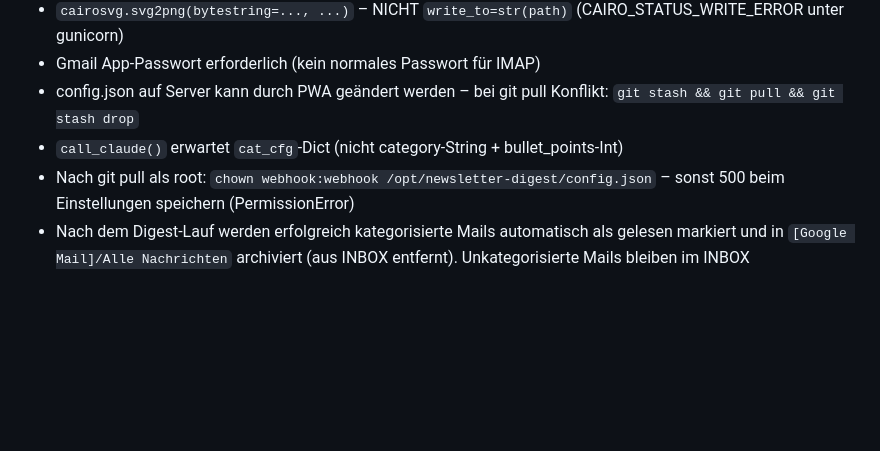
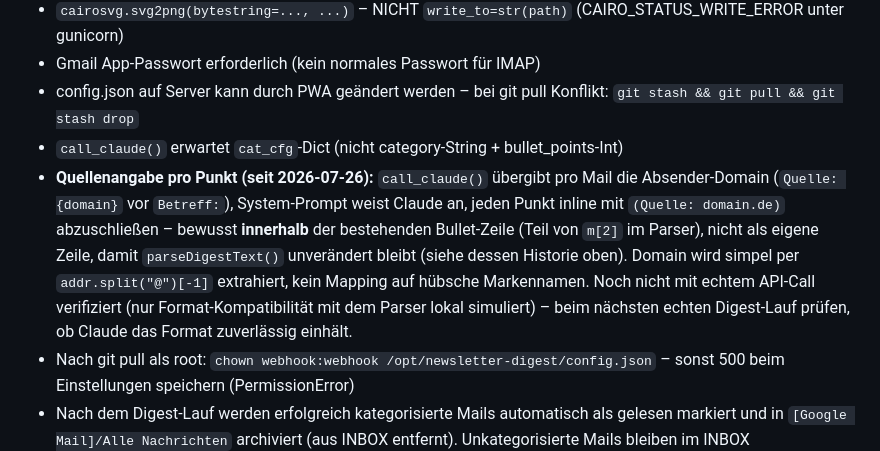
Before and after one commit to sEppofaz/Newsletter-Digest, a Markdown page: CLAUDE.md, the part around the change. GitHub-like rendering; blank space fills up the shorter version.

Commit message:
Doku: Quellenangabe-Feature in CLAUDE.md ergänzt

```diff
--- a/CLAUDE.md
+++ b/CLAUDE.md
@@ -112,6 +112,7 @@ Durchsucht `[Google Mail]/Alle Nachrichten` (nicht INBOX, da ältere Mails ggf.
 - Gmail App-Passwort erforderlich (kein normales Passwort für IMAP)
 - config.json auf Server kann durch PWA geändert werden – bei git pull Konflikt: `git stash && git pull && git stash drop`
 - `call_claude()` erwartet `cat_cfg`-Dict (nicht category-String + bullet_points-Int)
+- **Quellenangabe pro Punkt (seit 2026-07-26):** `call_claude()` übergibt pro Mail die Absender-Domain (`Quelle: {domain}` vor `Betreff:`), System-Prompt weist Claude an, jeden Punkt inline mit `(Quelle: domain.de)` abzuschließen – bewusst **innerhalb** der bestehenden Bullet-Zeile (Teil von `m[2]` im Parser), nicht als eigene Zeile, damit `parseDigestText()` unverändert bleibt (siehe dessen Historie oben). Domain wird simpel per `addr.split("@")[-1]` extrahiert, kein Mapping auf hübsche Markennamen. Noch nicht mit echtem API-Call verifiziert (nur Format-Kompatibilität mit dem Parser lokal simuliert) – beim nächsten echten Digest-Lauf prüfen, ob Claude das Format zuverlässig einhält.
 - Nach git pull als root: `chown webhook:webhook /opt/newsletter-digest/config.json` – sonst 500 beim Einstellungen speichern (PermissionError)
 - Nach dem Digest-Lauf werden erfolgreich kategorisierte Mails automatisch als gelesen markiert und in `[Google Mail]/Alle Nachrichten` archiviert (aus INBOX entfernt). Unkategorisierte Mails bleiben im INBOX
 - **`parseDigestText()`-Regex verwarf praktisch allen Inhalt (behoben 2026-07-24, Bug seit 2026-06-27):** `bold = t.replace(/^[-*]\s*/, '')` sollte einen Bullet-Prefix ("- "/"* ") strippen, matchte als Zeichenklasse `[-*]` aber nur EIN Zeichen – bei führendem `**Titel**` (Claude nutzt nie einen "- "-Prefix) wurde eines der beiden Sternchen abgeschnitten, wodurch die nachfolgende `^\*\*...`-Bold-Erkennung nie mehr traf. Symptom: App zeigte fast keinen Inhalt (Parse-Fallback), Telegram (unverarbeiteter Rohtext) zeigte alles – daher der Eindruck „App-Text stark gekürzt ggü. Telegram". Fix: negativer Lookahead `/^[-*](?!\*)\s*/` verhindert das Stripping vor einem zweiten Sternchen.
```
